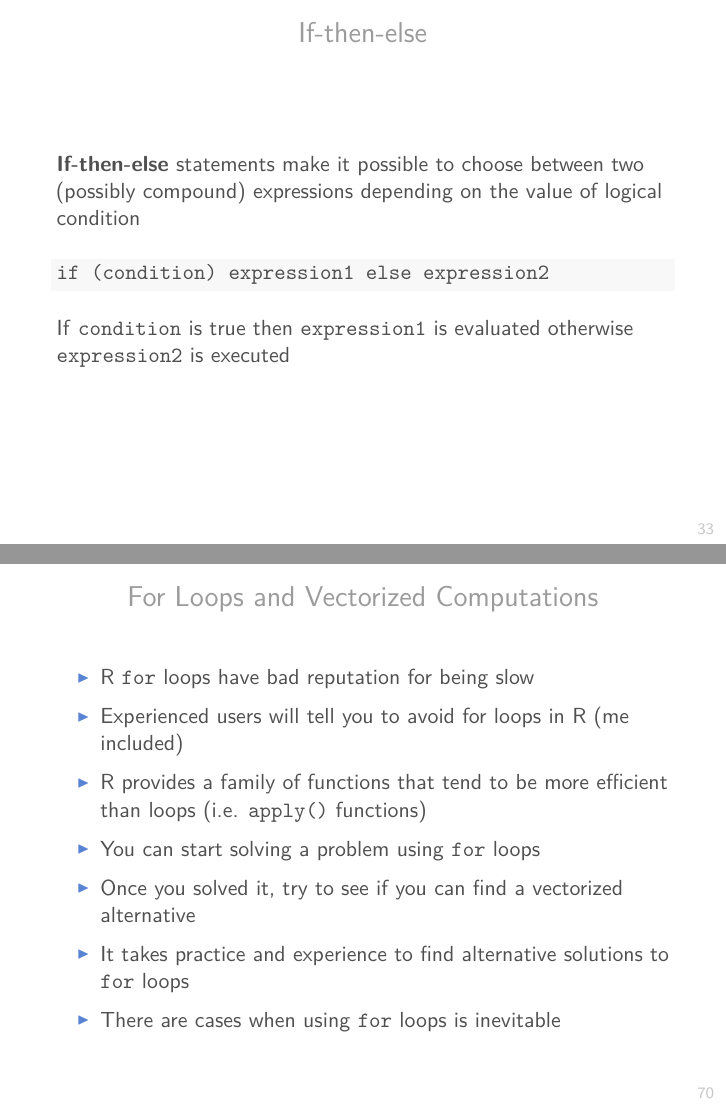
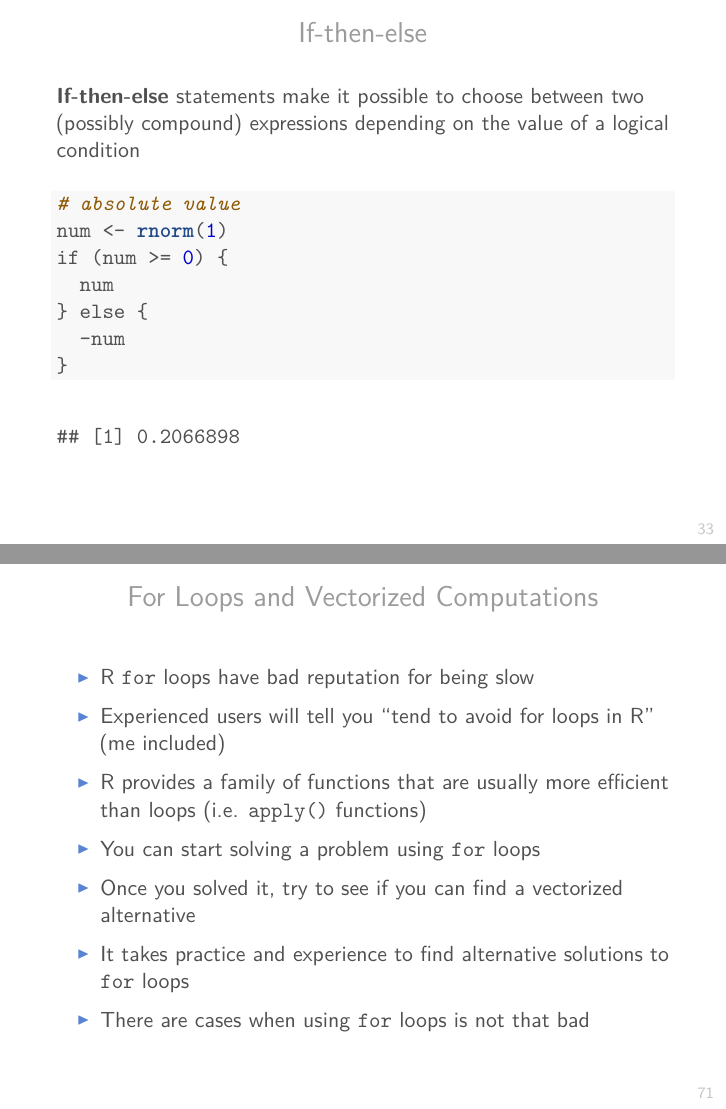
Before and after one commit to ucb-stat243/stat243-fall-2016, an R Markdown document (units/02-control-flow.Rmd): pages 33 and 70 of 78 before the commit and pages 33 and 71 of 79 after it, joined at a grey line. The pictures show the output file units/02-control-flow.pdf that the author committed with the source.

Commit message:
units: update 02-control-flow sep-02

````diff
--- a/units/02-control-flow.Rmd
+++ b/units/02-control-flow.Rmd
@@ -337,6 +337,22 @@ after another; you need to control the flow of execution
 # If-then-else
 
 __If-then-else__ statements make it possible to choose between two
+(possibly compound) expressions depending on the value of a logical condition
+
+```{r}
+# absolute value
+num <- rnorm(1)
+if (num >= 0) {
+  num
+} else {
+  -num
+}
+```
+
+
+# If-then-else
+
+__If-then-else__ statements make it possible to choose between two
 (possibly compound) expressions depending on the value of logical condition
 
 ```{r eval=FALSE}
@@ -831,13 +847,13 @@ A
 # For Loops and Vectorized Computations
 
 - R `for` loops have bad reputation for being slow
-- Experienced users will tell you to avoid for loops in R (me included)
-- R provides a family of functions that tend to be more efficient than loops
+- Experienced users will tell you "tend to avoid for loops in R" (me included)
+- R provides a family of functions that are usually more efficient than loops
 (i.e. `apply()` functions)
 - You can start solving a problem using `for` loops
 - Once you solved it, try to see if you can find a vectorized alternative
 - It takes practice and experience to find alternative solutions to `for` loops
-- There are cases when using `for` loops is inevitable
+- There are cases when using `for` loops is not that bad
 
 
 # Repeat Loop
````
Also changed, not shown: units/02-control-flow.pdf, units/02-control-flow.Rmd (8 more changed lines).
